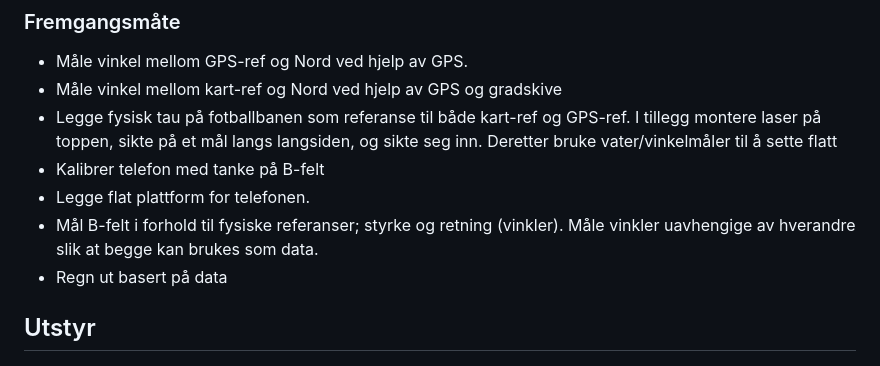
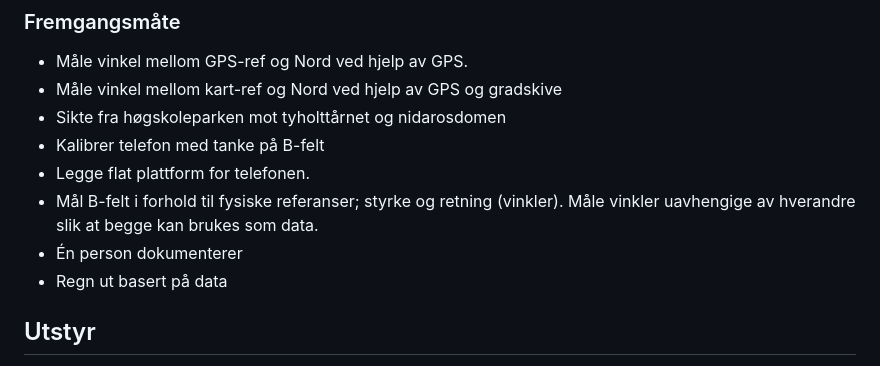
Before and after one commit to tncrdk/ELMAG-prosjekt, a Markdown page: Planlegging/prosjektplan.md, the part around the change. GitHub-like rendering.

Commit message:
oppdatert plan

```diff
--- a/Planlegging/prosjektplan.md
+++ b/Planlegging/prosjektplan.md
@@ -65,10 +65,11 @@ alle målinger må skje på samme plass. Så nøyaktig posisjon.
 ### Fremgangsmåte
 - Måle vinkel mellom GPS-ref og Nord ved hjelp av GPS.
 - Måle vinkel mellom kart-ref og Nord ved hjelp av GPS og gradskive
-- Legge fysisk tau på fotballbanen som referanse til både kart-ref og GPS-ref. I tillegg montere laser på toppen, sikte på et mål langs langsiden, og sikte seg inn. Deretter bruke vater/vinkelmåler til å sette flatt
+- Sikte fra høgskoleparken mot tyholttårnet og nidarosdomen
 - Kalibrer telefon med tanke på B-felt
 - Legge flat plattform for telefonen.
 - Mål B-felt i forhold til fysiske referanser; styrke og retning (vinkler). Måle vinkler uavhengige av hverandre slik at begge kan brukes som data.
+- Én person dokumenterer
 - Regn ut basert på data
 
 ## Utstyr
```
